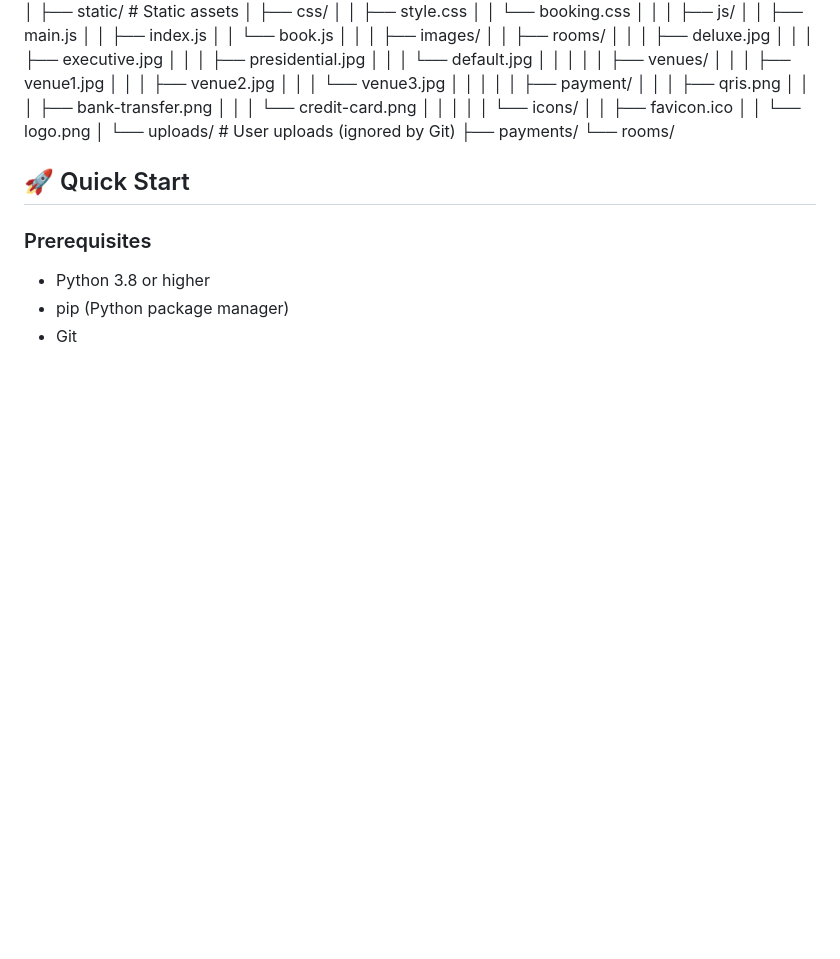
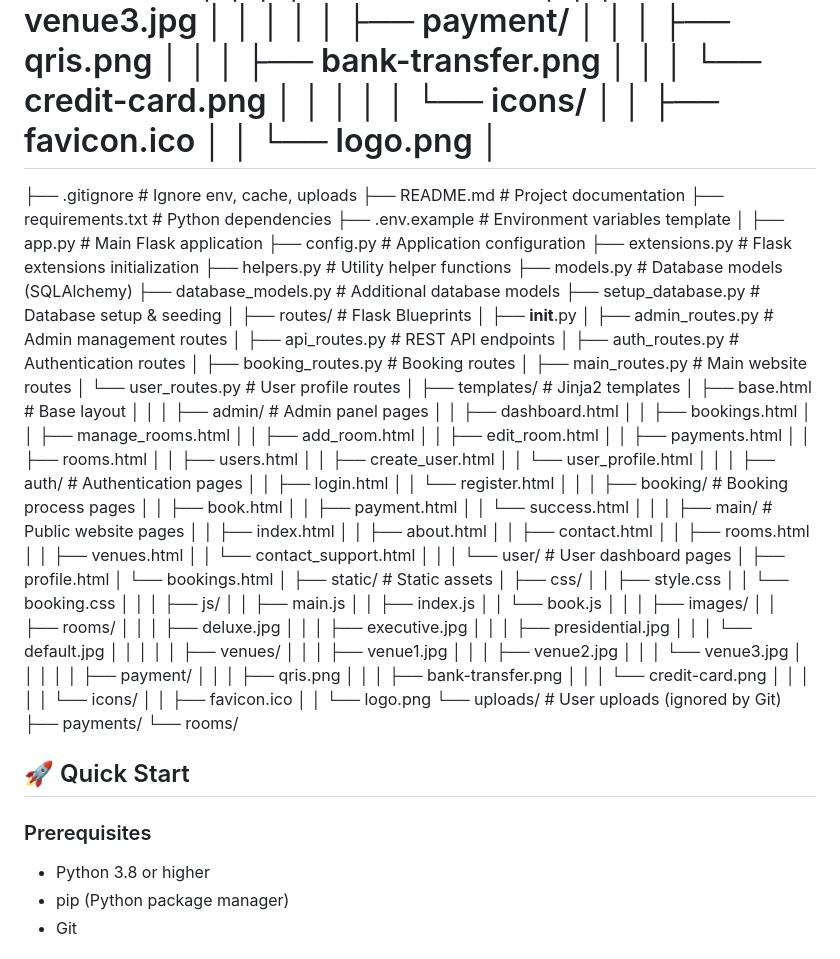
Before and after one commit to FeizenF/feizen-haven-hotel, a Markdown page: README.md, the part around the change. Drawn GitHub-style; blank space fills up the shorter version.

Commit message:
Fix project structure documentation

```diff
--- a/README.md
+++ b/README.md
@@ -94,6 +94,95 @@ FEIZEN_HAVEN/
 │   │       ├── favicon.ico
 │   │       └── logo.png
 │
+=======
+├── .gitignore                  # Ignore env, cache, uploads
+├── README.md                   # Project documentation
+├── requirements.txt            # Python dependencies
+├── .env.example                # Environment variables template
+│
+├── app.py                      # Main Flask application
+├── config.py                   # Application configuration
+├── extensions.py               # Flask extensions initialization
+├── helpers.py                  # Utility helper functions
+├── models.py                   # Database models (SQLAlchemy)
+├── database_models.py          # Additional database models
+├── setup_database.py           # Database setup & seeding
+│
+├── routes/                     # Flask Blueprints
+│   ├── __init__.py
+│   ├── admin_routes.py         # Admin management routes
+│   ├── api_routes.py           # REST API endpoints
+│   ├── auth_routes.py          # Authentication routes
+│   ├── booking_routes.py       # Booking routes
+│   ├── main_routes.py          # Main website routes
+│   └── user_routes.py          # User profile routes
+│
+├── templates/                  # Jinja2 templates
+│   ├── base.html               # Base layout
+│   │
+│   ├── admin/                  # Admin panel pages
+│   │   ├── dashboard.html
+│   │   ├── bookings.html
+│   │   ├── manage_rooms.html
+│   │   ├── add_room.html
+│   │   ├── edit_room.html
+│   │   ├── payments.html
+│   │   ├── rooms.html
+│   │   ├── users.html
+│   │   ├── create_user.html
+│   │   └── user_profile.html
+│   │
+│   ├── auth/                   # Authentication pages
+│   │   ├── login.html
+│   │   └── register.html
+│   │
+│   ├── booking/                # Booking process pages
+│   │   ├── book.html
+│   │   ├── payment.html
+│   │   └── success.html
+│   │
+│   ├── main/                   # Public website pages
+│   │   ├── index.html
+│   │   ├── about.html
+│   │   ├── contact.html
+│   │   ├── rooms.html
+│   │   ├── venues.html
+│   │   └── contact_support.html
+│   │
+│   └── user/                   # User dashboard pages
+│       ├── profile.html
+│       └── bookings.html
+│
+├── static/                     # Static assets
+│   ├── css/
+│   │   ├── style.css
+│   │   └── booking.css
+│   │
+│   ├── js/
+│   │   ├── main.js
+│   │   ├── index.js
+│   │   └── book.js
+│   │
+│   ├── images/
+│   │   ├── rooms/
+│   │   │   ├── deluxe.jpg
+│   │   │   ├── executive.jpg
+│   │   │   ├── presidential.jpg
+│   │   │   └── default.jpg
+│   │   │
+│   │   ├── venues/
+│   │   │   ├── venue1.jpg
+│   │   │   ├── venue2.jpg
+│   │   │   └── venue3.jpg
+│   │   │
+│   │   ├── payment/
+│   │   │   ├── qris.png
+│   │   │   ├── bank-transfer.png
+│   │   │   └── credit-card.png
+│   │   │
+│   │   └── icons/
+│   │       ├── favicon.ico
+│   │       └── logo.png
 └── uploads/                    # User uploads (ignored by Git)
     ├── payments/
     └── rooms/
```
